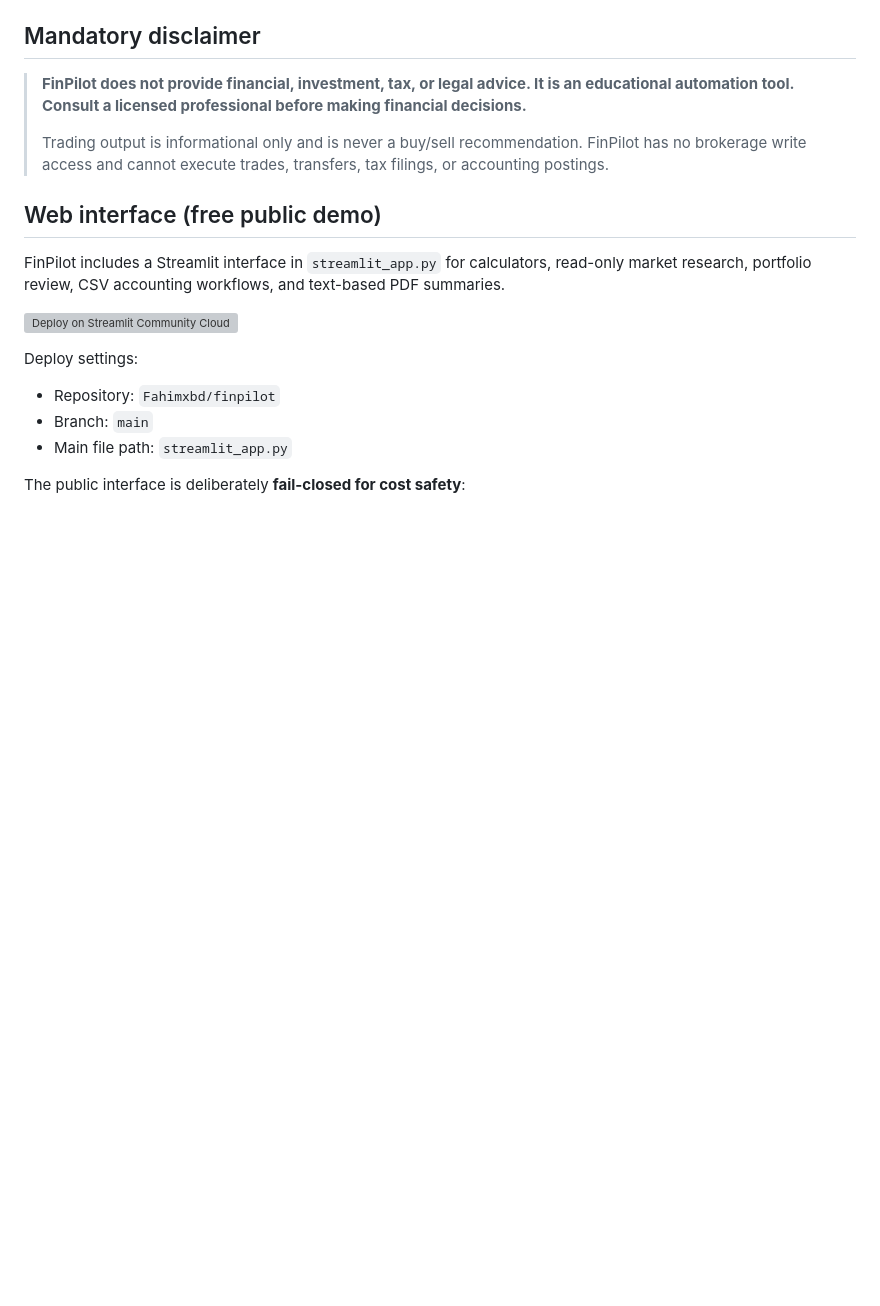
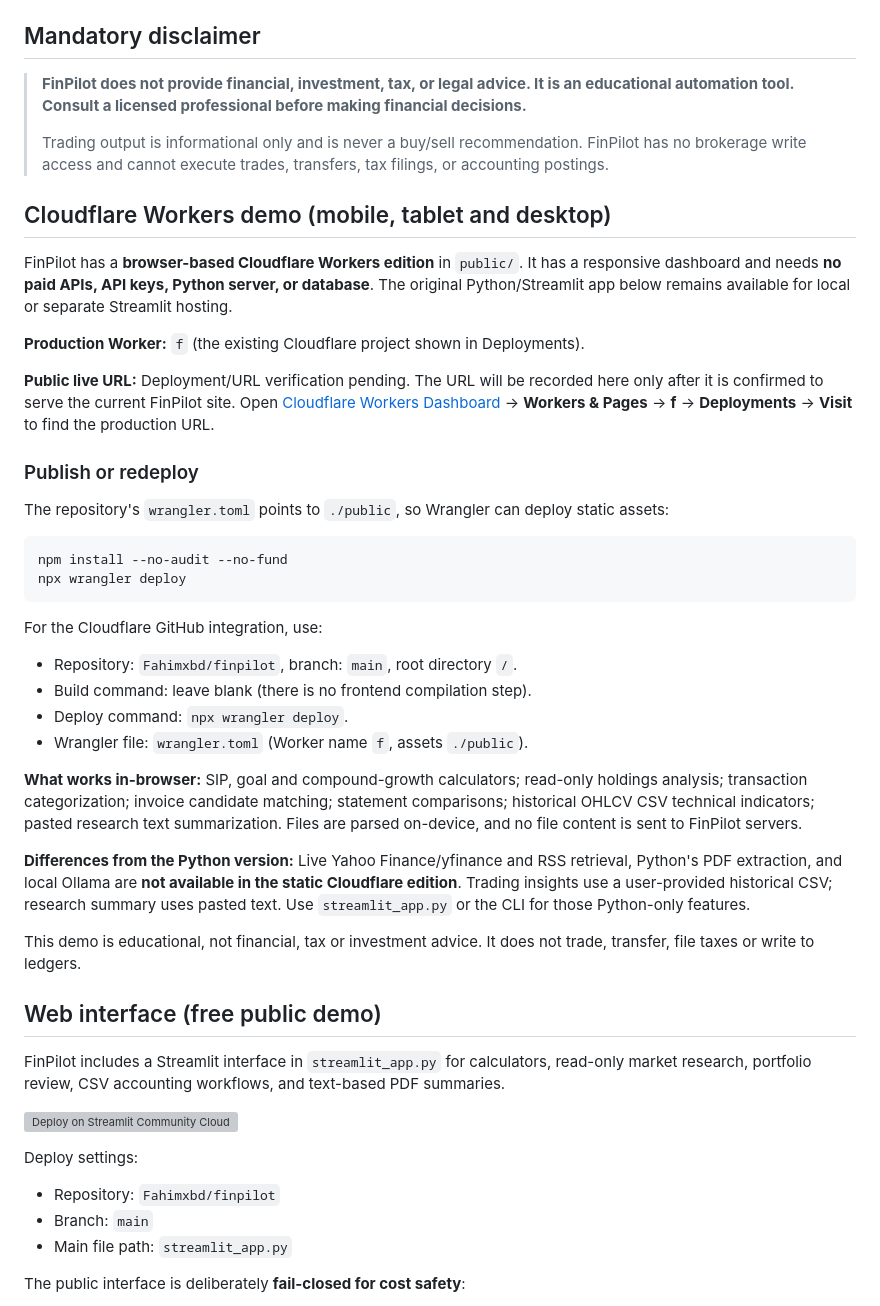
Before and after one commit to Fahimxbd/finpilot, a Markdown page: README.md, the part around the change. GitHub-like rendering; blank space fills up the shorter version; grey boxes are pictures that could not be loaded.

Commit message:
Document Cloudflare deployment, responsive demo and URL verification

````diff
--- a/README.md
+++ b/README.md
@@ -10,6 +10,36 @@
 > **FinPilot does not provide financial, investment, tax, or legal advice. It is an educational automation tool. Consult a licensed professional before making financial decisions.**
 >
 > Trading output is informational only and is never a buy/sell recommendation. FinPilot has no brokerage write access and cannot execute trades, transfers, tax filings, or accounting postings.
+
+## Cloudflare Workers demo (mobile, tablet and desktop)
+
+FinPilot has a **browser-based Cloudflare Workers edition** in `public/`. It has a responsive dashboard and needs **no paid APIs, API keys, Python server, or database**. The original Python/Streamlit app below remains available for local or separate Streamlit hosting.
+
+**Production Worker:** `f` (the existing Cloudflare project shown in Deployments).
+
+**Public live URL:** Deployment/URL verification pending. The URL will be recorded here only after it is confirmed to serve the current FinPilot site. Open [Cloudflare Workers Dashboard](https://dash.cloudflare.com/) → **Workers & Pages** → **f** → **Deployments** → **Visit** to find the production URL.
+
+### Publish or redeploy
+
+The repository's `wrangler.toml` points to `./public`, so Wrangler can deploy static assets:
+
+```bash
+npm install --no-audit --no-fund
+npx wrangler deploy
+```
+
+For the Cloudflare GitHub integration, use:
+
+- Repository: `Fahimxbd/finpilot`, branch: `main`, root directory `/`.
+- Build command: leave blank (there is no frontend compilation step).
+- Deploy command: `npx wrangler deploy`.
+- Wrangler file: `wrangler.toml` (Worker name `f`, assets `./public`).
+
+**What works in-browser:** SIP, goal and compound-growth calculators; read-only holdings analysis; transaction categorization; invoice candidate matching; statement comparisons; historical OHLCV CSV technical indicators; pasted research text summarization. Files are parsed on-device, and no file content is sent to FinPilot servers.
+
+**Differences from the Python version:** Live Yahoo Finance/yfinance and RSS retrieval, Python's PDF extraction, and local Ollama are **not available in the static Cloudflare edition**. Trading insights use a user-provided historical CSV; research summary uses pasted text. Use `streamlit_app.py` or the CLI for those Python-only features.
+
+This demo is educational, not financial, tax or investment advice. It does not trade, transfer, file taxes or write to ledgers.
 
 ## Web interface (free public demo)
 
````
